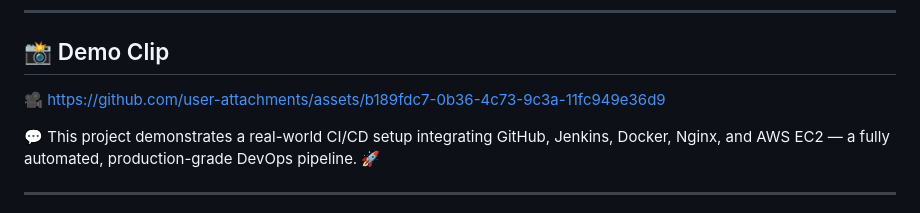
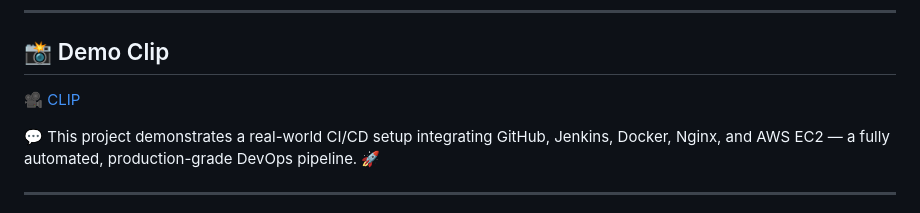
Before and after one commit to harshitmaster8851/devops-pipeline-demo, a Markdown page: README.md, the part around the change. Drawn GitHub-style.

Commit message:
Make demo clip link clickable in README
Updated demo clip link to be clickable.

```diff
--- a/README.md
+++ b/README.md
@@ -94,7 +94,7 @@ By implementing the **Jenkins–Docker–Nginx–AWS EC2** pipeline:
 ---
 
 ## 📸 Demo Clip
-🎥  https://github.com/user-attachments/assets/b189fdc7-0b36-4c73-9c3a-11fc949e36d9
+🎥  [CLIP](https://github.com/user-attachments/assets/b189fdc7-0b36-4c73-9c3a-11fc949e36d9)
 
 
 
```
